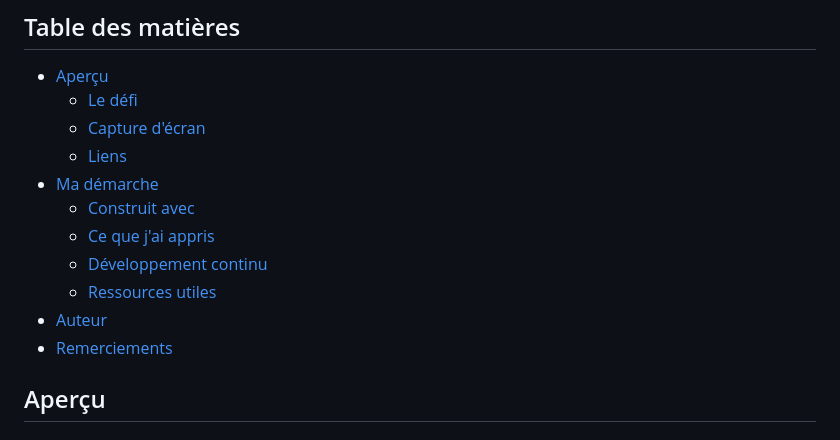
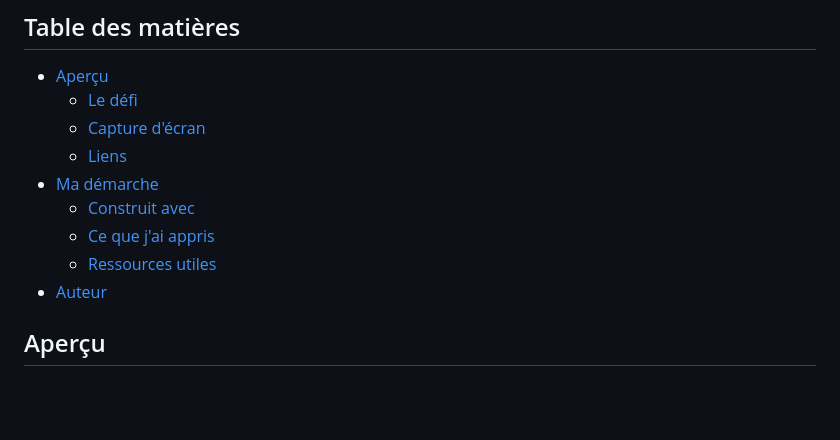
Before and after one commit to CallMeAl3x/CB_Form, a Markdown page: README.md, the part around the change. Rendered like a GitHub page; blank space fills up the shorter version.

```diff
--- a/README.md
+++ b/README.md
@@ -11,10 +11,8 @@ Il s'agit d'une solution pour le défi [Formulaire interactif de détails de car
 - [Ma démarche](#ma-démarche)
   - [Construit avec](#construit-avec)
   - [Ce que j'ai appris](#ce-que-jai-appris)
-  - [Développement continu](#développement-continu)
   - [Ressources utiles](#ressources-utiles)
 - [Auteur](#auteur)
-- [Remerciements](#remerciements)
 
 ## Aperçu
 
```
